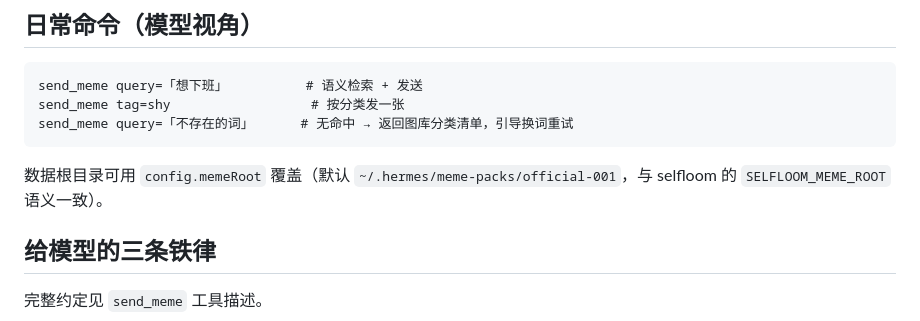
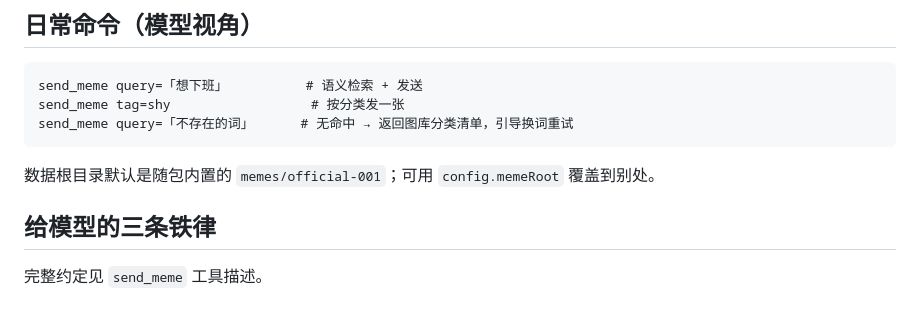
Before and after one commit to yyh-001/dsh-expression, a Markdown page: README.md, the part around the change. GitHub-like rendering.

Commit message:
docs: 修正默认图库路径为内置

````diff
--- a/README.md
+++ b/README.md
@@ -113,7 +113,7 @@ send_meme tag=shy                  # 按分类发一张
 send_meme query=「不存在的词」      # 无命中 → 返回图库分类清单，引导换词重试
 ```
 
-数据根目录可用 `config.memeRoot` 覆盖（默认 `~/.hermes/meme-packs/official-001`，与 selfloom 的 `SELFLOOM_MEME_ROOT` 语义一致）。
+数据根目录默认是随包内置的 `memes/official-001`；可用 `config.memeRoot` 覆盖到别处。
 
 ## 给模型的三条铁律
 
````
